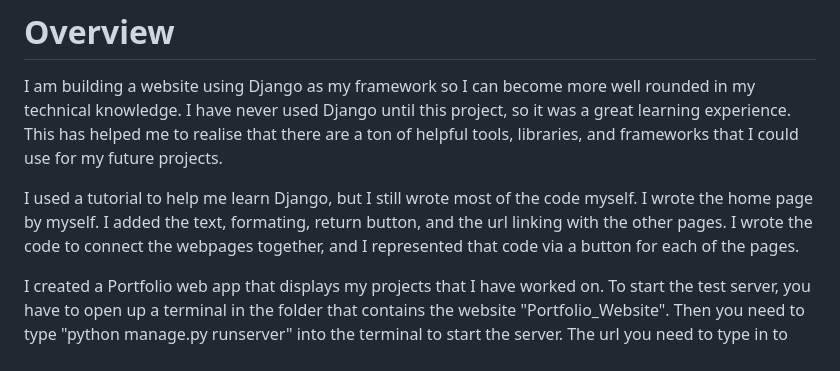
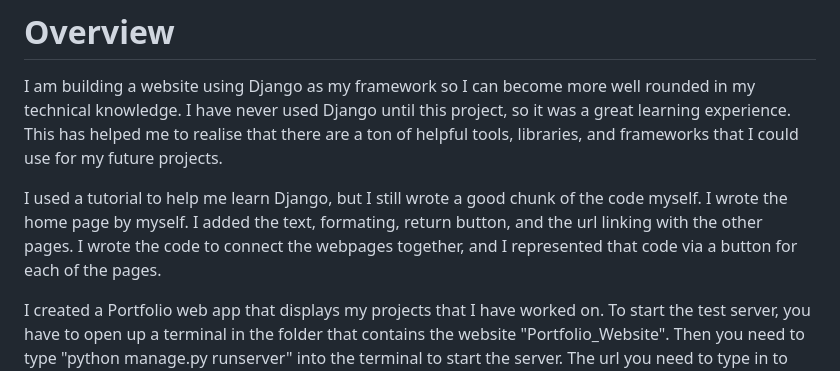
Before and after one commit to rubbor-duck/Portfolio_Website, a Markdown page: README.md, the part around the change. Rendered like a GitHub page.

```diff
--- a/README.md
+++ b/README.md
@@ -2,7 +2,7 @@
 
 I am building a website using Django as my framework so I can become more well rounded in my technical knowledge. I have never used Django until this project, so it was a great learning experience. This has helped me to realise that there are a ton of helpful tools, libraries, and frameworks that I could use for my future projects.
 
-I used a tutorial to help me learn Django, but I still wrote most of the code myself. I wrote the home page by myself. I added the text, formating, return button, and the url linking with the other pages. I wrote the code to connect the webpages together, and I represented that code via a button for each of the pages.
+I used a tutorial to help me learn Django, but I still wrote a good chunk of the code myself. I wrote the home page by myself. I added the text, formating, return button, and the url linking with the other pages. I wrote the code to connect the webpages together, and I represented that code via a button for each of the pages.
 
 I created a Portfolio web app that displays my projects that I have worked on. To start the test server, you have to open up a terminal in the folder that contains the website "Portfolio_Website". Then you need to type "python manage.py runserver" into the terminal to start the server. The url you need to type in to access the website is "http://localhost:8000/". This will take you to the introduction page, where you can then nagivate to the projects page.
 
```
